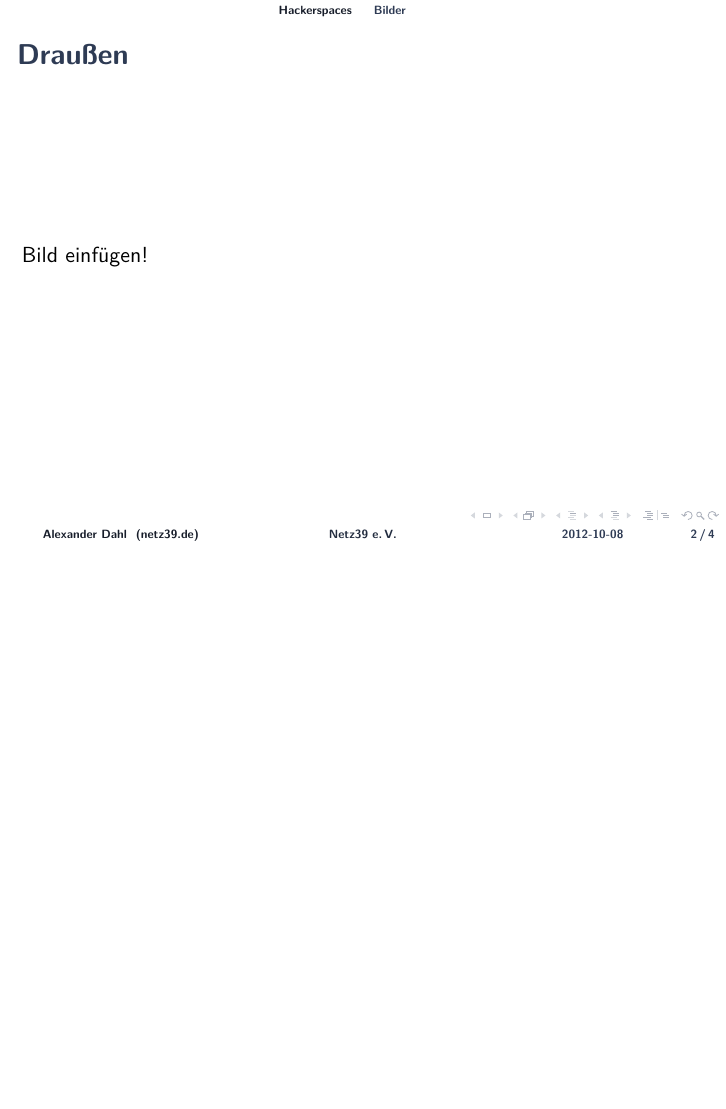
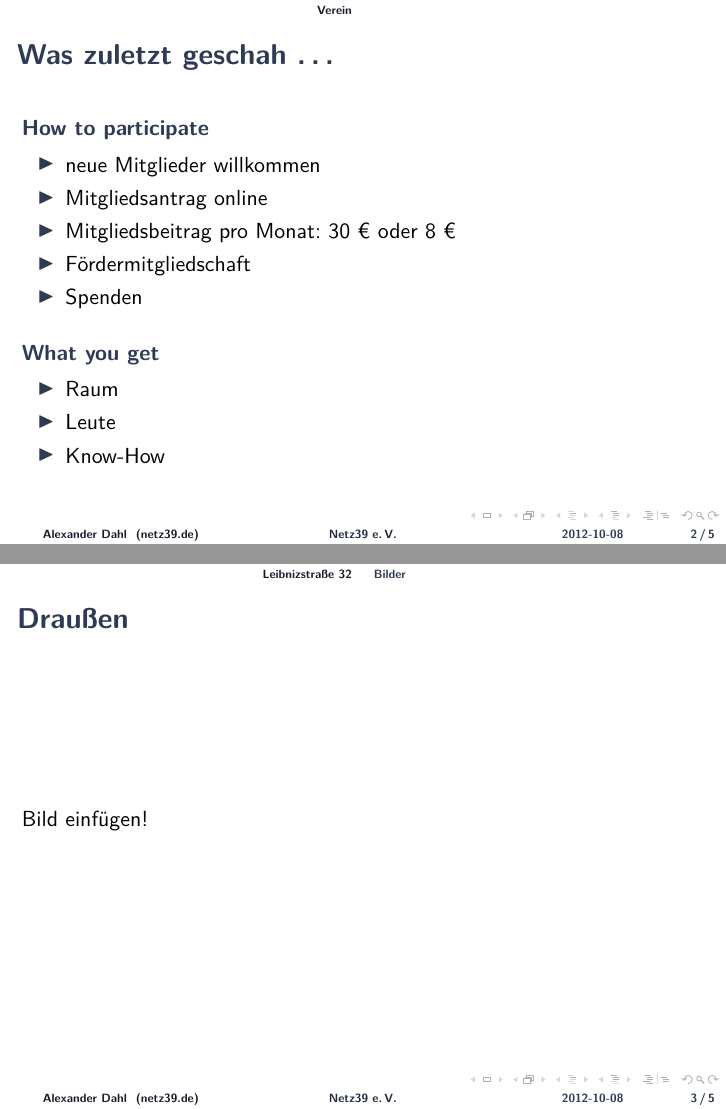
Before and after one commit to netz39/Talks, LaTeX slides (wmmd-31/talk.tex): page 2 of 4 before the commit and pages 4 and 5 of 7 after it, the two joined at a grey line, the shorter picture padded with empty space. Compiled offline with pdfLaTeX.

Commit message:
eine Folie vom wmmd-29 übernommen

```diff
--- a/wmmd-31/talk.tex
+++ b/wmmd-31/talk.tex
@@ -85,7 +85,29 @@
     %\tableofcontents
 %\end{frame}
 
-\section{Hackerspaces}
+\section{Verein}
+
+\begin{frame}[label=secbaellebad]{Was zuletzt geschah …}
+    \begin{block}{How to participate}<1->
+        \begin{itemize}
+            \item neue Mitglieder willkommen
+            \item Mitgliedsantrag online
+            \item Mitgliedsbeitrag pro Monat: 30 € oder 8 €
+            \pause
+            \item Fördermitgliedschaft
+            \item Spenden
+        \end{itemize}
+    \end{block}
+    \begin{block}{What you get}<3->
+        \begin{itemize}
+            \item Raum
+            \item Leute
+            \item Know-How
+        \end{itemize}
+    \end{block}
+\end{frame}
+
+\section{Leibnizstraße 32}
 
 \subsection{Bilder}
 
```
